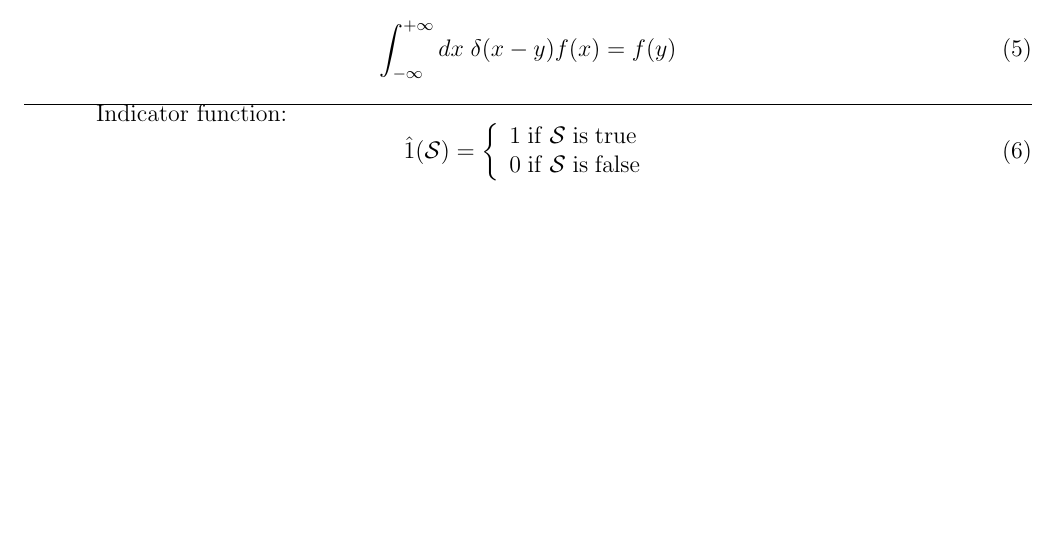
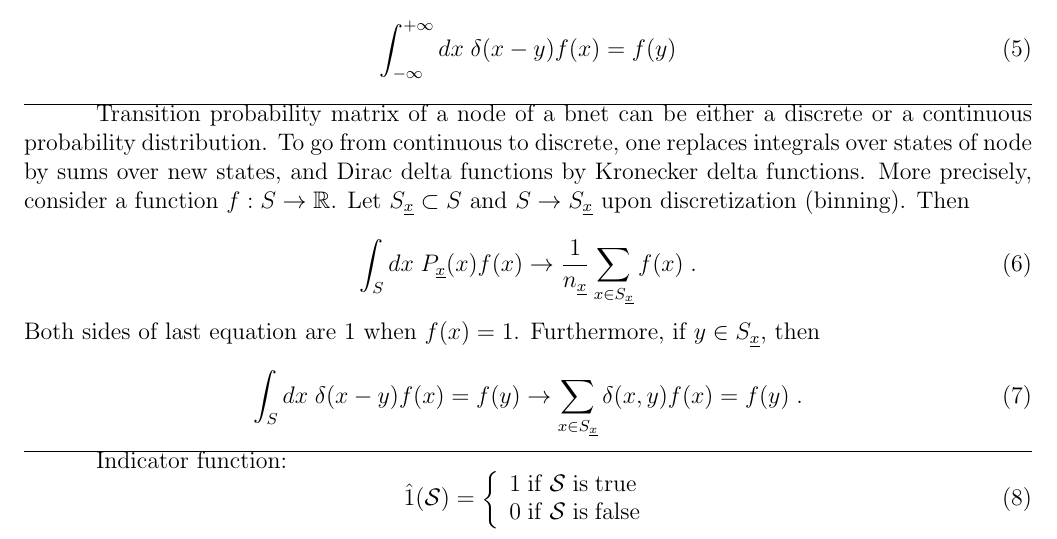
Before and after one commit to rrtucci/Bayesuvius, a LaTeX document (main.tex, which reads conventions/conventions.tex): part of page 5 of 16 before the commit and part of page 5 of 17 after it, cut so that both start at the same text, the shorter picture padded with empty space. Compiled offline with pdfLaTeX.

Commit message:
added small bit about continuous and discrete nodes

```diff
--- a/conventions/conventions.tex
+++ b/conventions/conventions.tex
@@ -33,6 +33,26 @@ Dirac delta function: For $x,y\in\RR$,
 \beq
 \int^{+\infty}_{-\infty}dx\;\delta(x-y)f(x)=f(y)
 \eeq
+\hrule
+Transition probability matrix of a node of a bnet can be either a discrete or a continuous probability distribution. To go from continuous to discrete, one replaces integrals over states of node by sums over new states, and Dirac delta functions by Kronecker delta functions. More precisely, consider a function $f: S\rarrow \RR$. Let $S_\rvx\subset S$ and $S\rarrow S_\rvx$ upon discretization (binning). Then
+
+\beq
+\int_S dx \; P_\rvx(x)f(x)\rarrow
+\frac{1}{n_\rvx}\sum_{x\in S_\rvx}f(x)
+ \;.
+\eeq
+Both sides of last equation are 1 when $f(x)=1$. Furthermore, if $y\in S_\rvx$, then
+
+\beq
+\int_S dx \; \delta(x-y)f(x)=f(y)
+\rarrow \sum_{x\in S_\rvx}\delta(x,y)f(x)
+=f(y)
+\;.
+\eeq
+
+
+
+
 \hrule
 Indicator function:
 \beq
```
Also changed, not shown: gan/gan.svg.2020_06_14_02_11_58.0.svg (deleted), main.pdf.
